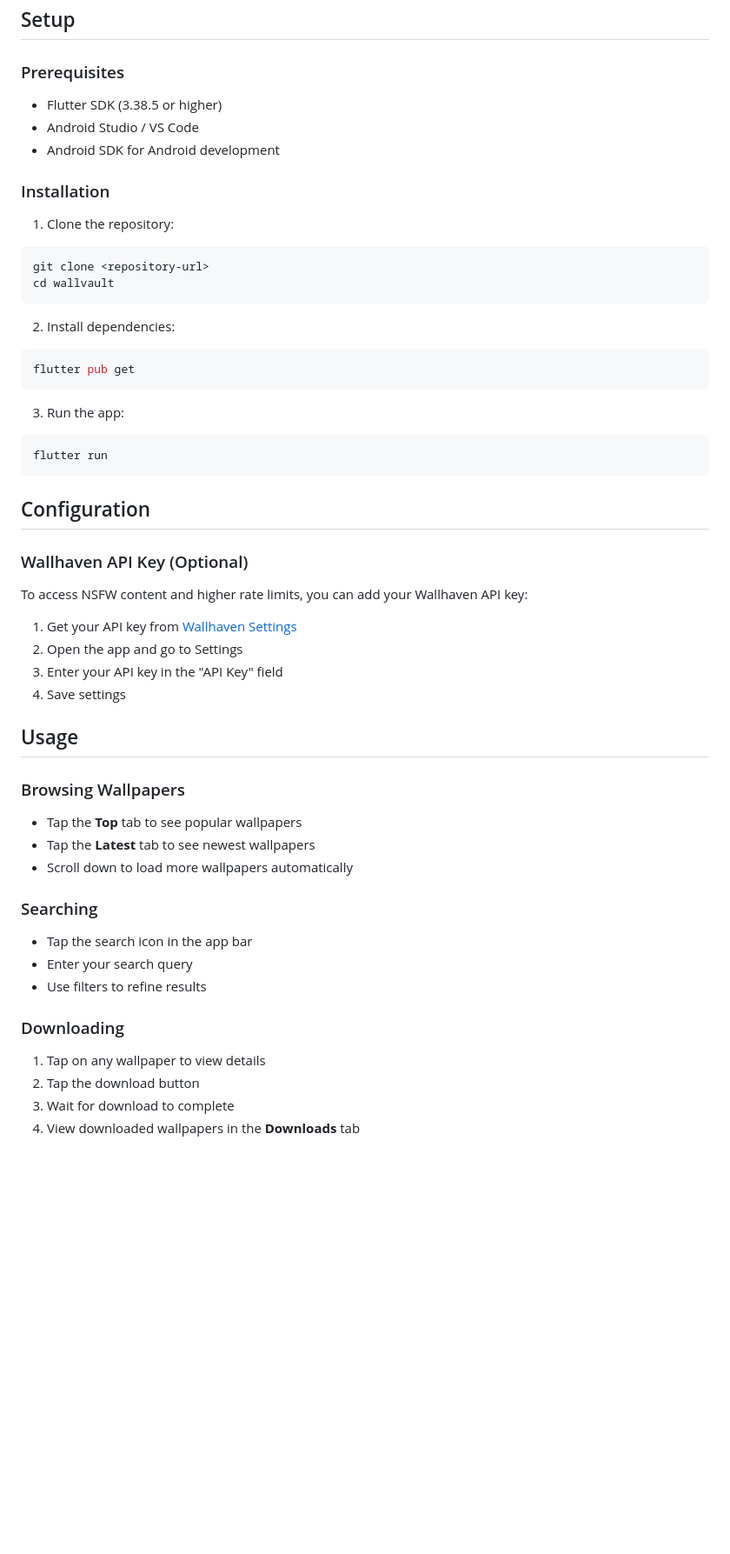
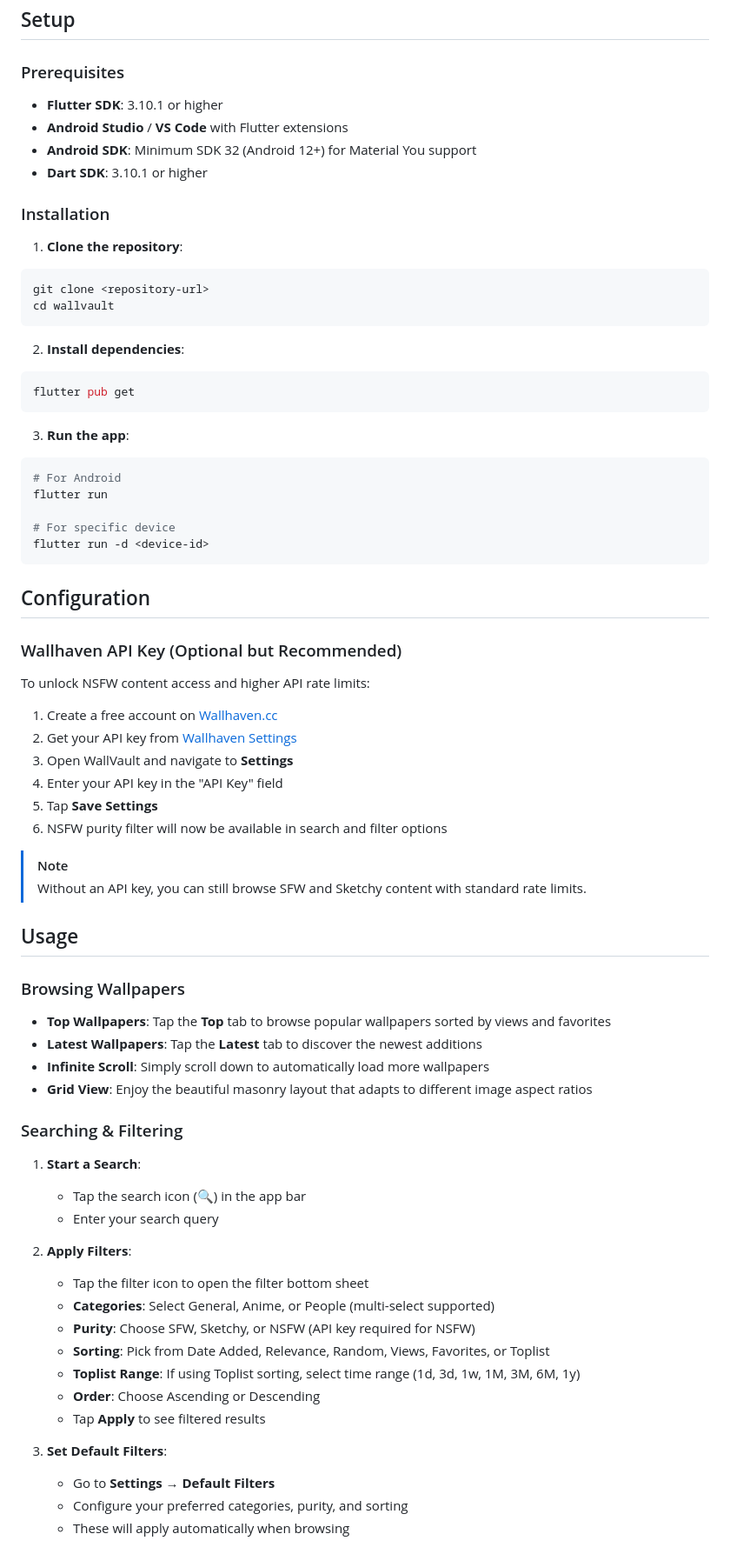
Before and after one commit to Alucard-Storm/Wallvault, a Markdown page: README.md, the part around the change printed below. Shown: that part at 87% size. GitHub-like rendering; blank space fills up the shorter version.

````diff
--- a/README.md
+++ b/README.md
@@ -54,52 +73,72 @@ A beautiful Flutter wallpaper app that lets you browse, search, download, and ma
 ## Setup
 
 ### Prerequisites
-- Flutter SDK (3.38.5 or higher)
-- Android Studio / VS Code
-- Android SDK for Android development
+- **Flutter SDK**: 3.10.1 or higher
+- **Android Studio** / **VS Code** with Flutter extensions
+- **Android SDK**: Minimum SDK 32 (Android 12+) for Material You support
+- **Dart SDK**: 3.10.1 or higher
 
 ### Installation
 
-1. Clone the repository:
+1. **Clone the repository**:
 ```bash
 git clone <repository-url>
 cd wallvault
 ```
 
-2. Install dependencies:
+2. **Install dependencies**:
 ```bash
 flutter pub get
 ```
 
-3. Run the app:
+3. **Run the app**:
 ```bash
+# For Android
 flutter run
+
+# For specific device
+flutter run -d <device-id>
 ```
 
 ## Configuration
 
-### Wallhaven API Key (Optional)
-To access NSFW content and higher rate limits, you can add your Wallhaven API key:
+### Wallhaven API Key (Optional but Recommended)
+To unlock NSFW content access and higher API rate limits:
 
-1. Get your API key from [Wallhaven Settings](https://wallhaven.cc/settings/account)
-2. Open the app and go to Settings
-3. Enter your API key in the "API Key" field
-4. Save settings
+1. Create a free account on [Wallhaven.cc](https://wallhaven.cc)
+2. Get your API key from [Wallhaven Settings](https://wallhaven.cc/settings/account)
+3. Open WallVault and navigate to **Settings**
+4. Enter your API key in the "API Key" field
+5. Tap **Save Settings**
+6. NSFW purity filter will now be available in search and filter options
+
+> [!NOTE]
+> Without an API key, you can still browse SFW and Sketchy content with standard rate limits.
 
 ## Usage
 
 ### Browsing Wallpapers
-- Tap the **Top** tab to see popular wallpapers
-- Tap the **Latest** tab to see newest wallpapers
-- Scroll down to load more wallpapers automatically
+- **Top Wallpapers**: Tap the **Top** tab to browse popular wallpapers sorted by views and favorites
+- **Latest Wallpapers**: Tap the **Latest** tab to discover the newest additions
+- **Infinite Scroll**: Simply scroll down to automatically load more wallpapers
+- **Grid View**: Enjoy the beautiful masonry layout that adapts to different image aspect ratios
 
-### Searching
-- Tap the search icon in the app bar
-- Enter your search query
-- Use filters to refine results
+### Searching & Filtering
+1. **Start a Search**:
+   - Tap the search icon (🔍) in the app bar
+   - Enter your search query
 
-### Downloading
-1. Tap on any wallpaper to view details
-2. Tap the download button
-3. Wait for download to complete
-4. View downloaded wallpapers in the **Downloads** tab
+2. **Apply Filters**:
+   - Tap the filter icon to open the filter bottom sheet
+   - **Categories**: Select General, Anime, or People (multi-select supported)
+   - **Purity**: Choose SFW, Sketchy, or NSFW (API key required for NSFW)
+   - **Sorting**: Pick from Date Added, Relevance, Random, Views, Favorites, or Toplist
+   - **Toplist Range**: If using Toplist sorting, select time range (1d, 3d, 1w, 1M, 3M, 6M, 1y)
+   - **Order**: Choose Ascending or Descending
+   - Tap **Apply** to see filtered results
+
+3. **Set Default Filters**:
+   - Go to **Settings** → **Default Filters**
+   - Configure your preferred categories, purity, and sorting
+   - These will apply automatically when browsing
+
````
Also changed, not shown: other parts of README.md (+147 -76 lines).
